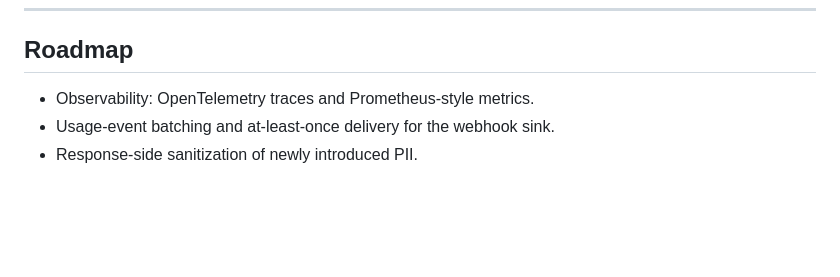
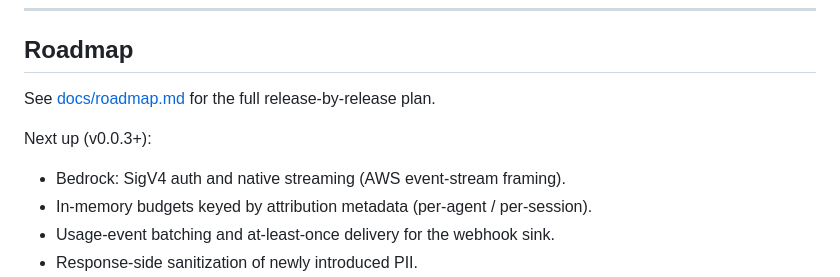
Before and after one commit to ramden/drgtw, a Markdown page: README.md, the part around the change. Drawn GitHub-style; blank space fills up the shorter version.

Commit message:
docs: add release roadmap, update README for 0.0.2

```diff
--- a/README.md
+++ b/README.md
@@ -878,7 +878,12 @@ cd training && uv sync --extra dev && uv run pytest
 
 ## Roadmap
 
-- Observability: OpenTelemetry traces and Prometheus-style metrics.
+See [docs/roadmap.md](docs/roadmap.md) for the full release-by-release plan.
+
+Next up (v0.0.3+):
+
+- Bedrock: SigV4 auth and native streaming (AWS event-stream framing).
+- In-memory budgets keyed by attribution metadata (per-agent / per-session).
 - Usage-event batching and at-least-once delivery for the webhook sink.
 - Response-side sanitization of newly introduced PII.
 - Cross-request placeholder restore for *streaming* responses (the persistent
```
Also changed, not shown: docs/roadmap.md (added, +41 -0 lines).
